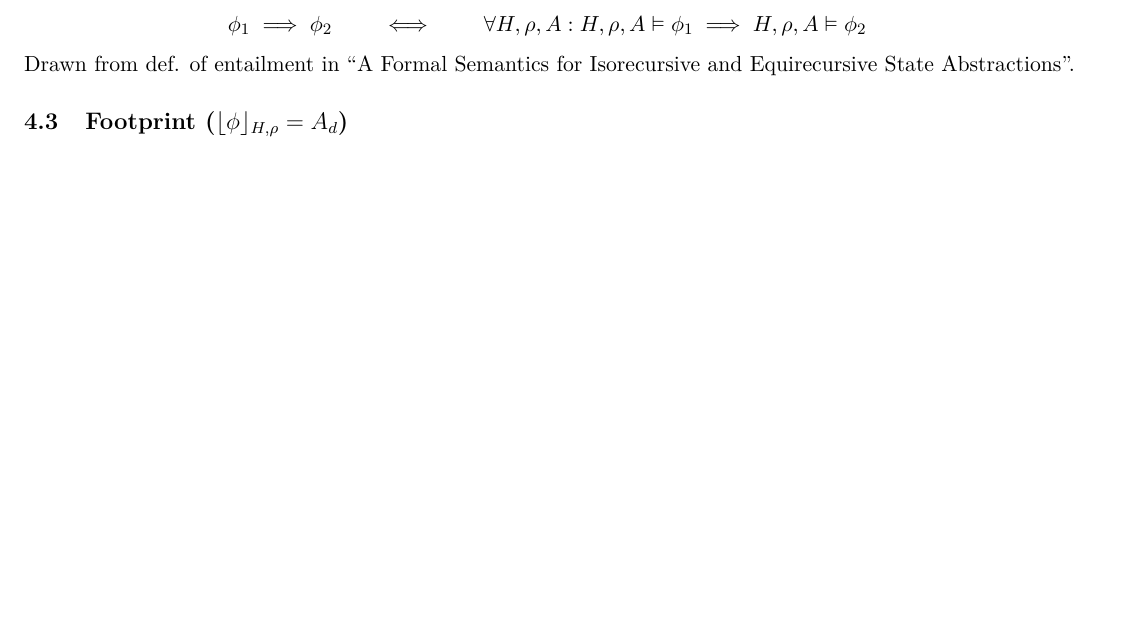
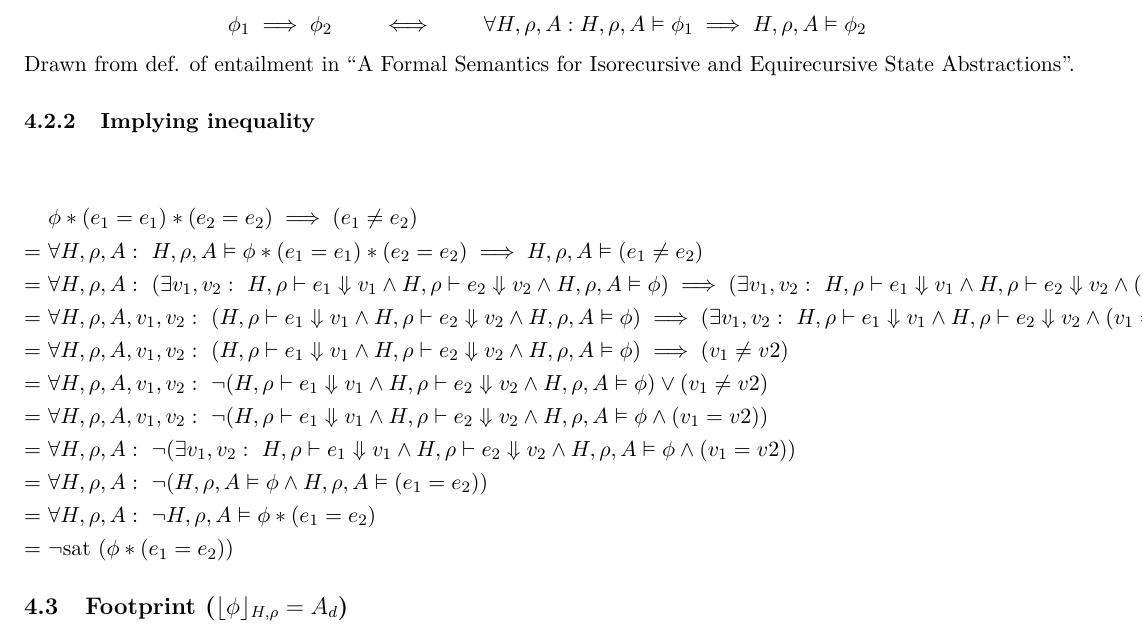
Before and after one commit to olydis/GradVer, a LaTeX document (latex/rules.tex): part of page 4 of 10, cut so that both start at the same text, the shorter picture padded with empty space. Compiled offline with pdfLaTeX.

Commit message:
imply ineq

```diff
--- a/latex/rules.tex
+++ b/latex/rules.tex
@@ -334,6 +334,21 @@ Note: $\phi \text{ satisfiable} \iff \valphi {\phi} \neq \emptyset$
 \forall H, \rho, A: \evalphi \phi_1 \implies \evalphi \phi_2
 \end{equation*}
 Drawn from def. of entailment in ``A Formal Semantics for Isorecursive and Equirecursive State Abstractions''.
+
+\subsubsection{Implying inequality}
+\begin{align*}
+\\   & \phi * (e_1 = e_1) * (e_2 = e_2) \implies (e_1 \neq e_2)
+\\ =~& \forall H, \rho, A:~ \evalphi \phi * (e_1 = e_1) * (e_2 = e_2) \implies \evalphi (e_1 \neq e_2)
+\\ =~& \forall H, \rho, A:~  (\exists v_1, v_2:~ \evale {e_1} {v_1} \wedge \evale {e_2} {v_2} \wedge \evalphi \phi) \implies (\exists v_1, v_2:~ \evale {e_1} {v_1} \wedge \evale {e_2} {v_2} \wedge (v_1 \neq v2))
+\\ =~& \forall H, \rho, A, v_1, v_2:~  (\evale {e_1} {v_1} \wedge \evale {e_2} {v_2} \wedge \evalphi \phi) \implies (\exists v_1, v_2:~ \evale {e_1} {v_1} \wedge \evale {e_2} {v_2} \wedge (v_1 \neq v2))
+\\ =~& \forall H, \rho, A, v_1, v_2:~  (\evale {e_1} {v_1} \wedge \evale {e_2} {v_2} \wedge \evalphi \phi) \implies (v_1 \neq v2)
+\\ =~& \forall H, \rho, A, v_1, v_2:~  \neg (\evale {e_1} {v_1} \wedge \evale {e_2} {v_2} \wedge \evalphi \phi) \vee (v_1 \neq v2)
+\\ =~& \forall H, \rho, A, v_1, v_2:~  \neg (\evale {e_1} {v_1} \wedge \evale {e_2} {v_2} \wedge \evalphi \phi \wedge (v_1 = v2))
+\\ =~& \forall H, \rho, A:~ \neg (\exists v_1, v_2:~ \evale {e_1} {v_1} \wedge \evale {e_2} {v_2} \wedge \evalphi \phi \wedge (v_1 = v2))
+\\ =~& \forall H, \rho, A:~ \neg (\evalphi \phi \wedge \evalphi (e_1 = e_2))
+\\ =~& \forall H, \rho, A:~ \neg \evalphi \phi * (e_1 = e_2)
+\\ =~& \neg \text{sat~}(\phi * (e_1 = e_2))
+\end{align*}
 
 \subsection{Footprint ($\dynamicFP {H} {\rho} {\phi} = A_d$)}
 \begin{align*}
```
Also changed, not shown: latex/rules.pdf.
